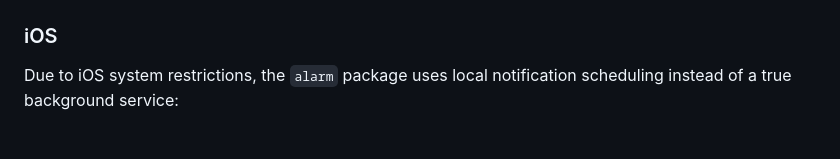
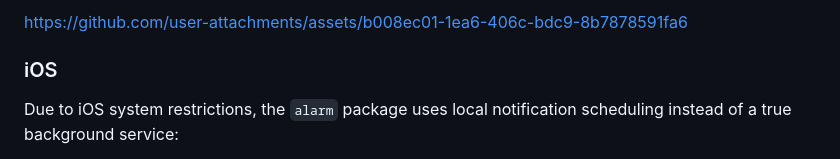
Before and after one commit to WagdiSaif/flutter_alarm_app, a Markdown page: README.md, the part around one of its changes. Drawn GitHub-style.

```diff
--- a/README.md
+++ b/README.md
@@ -53,4 +50,5 @@ Battery Optimization: Includes power-management helpers to handle aggressive bac
 
+https://github.com/user-attachments/assets/b008ec01-1ea6-406c-bdc9-8b7878591fa6
 
 ### iOS
 
```
Also changed, not shown: other parts of README.md (+0 -3 lines).
